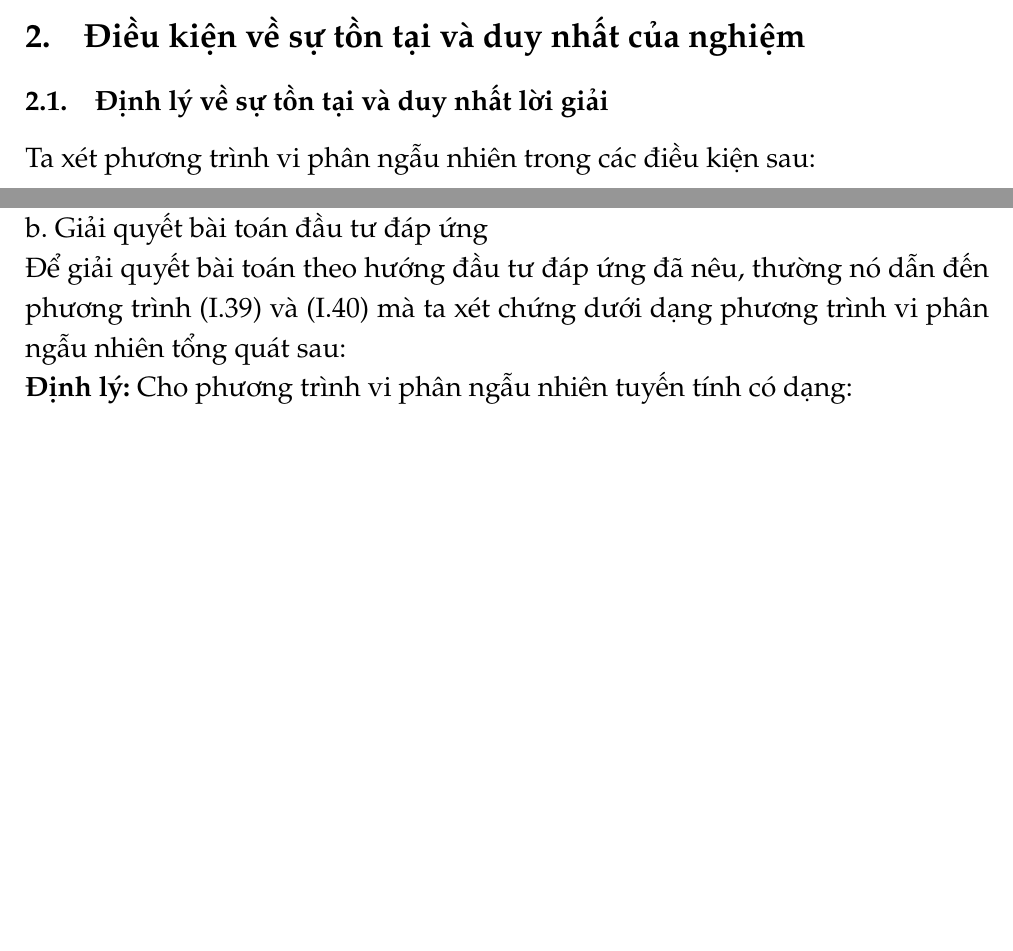
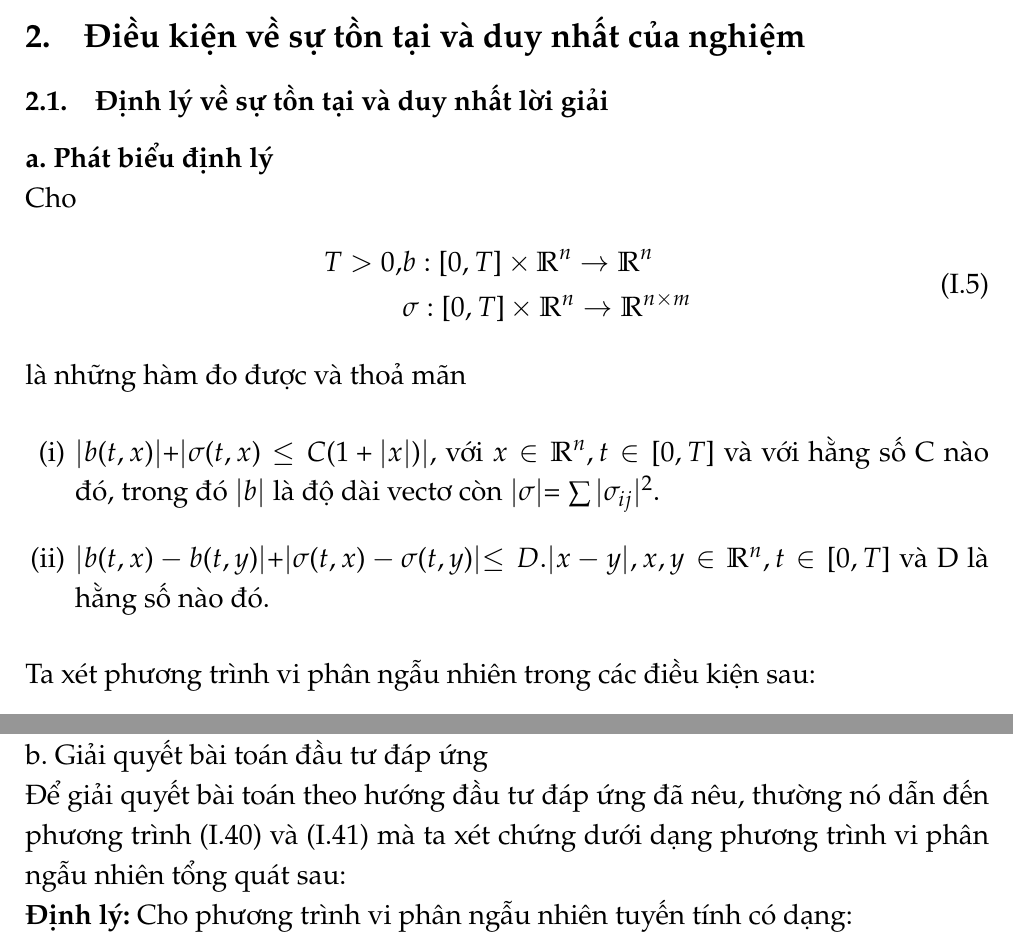
Before and after one commit to mwolfinspace/TieuLuanQTNN, a LaTeX document (Noi dung tieu luan.tex): two parts of pages 3 and 21 of 26 before the commit and two parts of pages 3 and 22 of 26 after it, joined at a grey line, cut so that both start at the same text, the shorter picture padded with empty space. Compiled offline with pdfLaTeX.

Commit message:
Update content
Add more content.

```diff
--- a/Noi dung tieu luan.tex
+++ b/Noi dung tieu luan.tex
@@ -225,6 +225,19 @@ trong đó
 \end{equation*}
 \subsection{Điều kiện về sự tồn tại và duy nhất của nghiệm}
 \subsubsection{Định lý về sự tồn tại và duy nhất lời giải}
+\textbf{a. Phát biểu định lý}\\
+Cho
+\begin{align}
+	& \begin{aligned}
+	T>0,& b:[0,T]\times\mathbb{R}^n\rightarrow\mathbb{R}^n\\
+	& \sigma:[0,T]\times\mathbb{R}^n\rightarrow\mathbb{R}^{n\times m}
+\end{aligned}
+\end{align}
+là những hàm đo được và thoả mãn
+\begin{enumerate}[(i)]
+	\item $|b(t,x)|+|\sigma(t,x)\leq C(1+|x|)|$, với $x\in\mathbb{R}^n,t\in[0,T]$ và với hằng số C nào đó, trong đó $|b|$ là độ dài vectơ còn $|\sigma|=\sum{|\sigma_{ij}|^2}$.
+	\item $|b(t,x)-b(t,y)|+|\sigma(t,x)-\sigma(t,y)|\leq D.|x-y|,x,y\in\mathbb{R}^n,t\in[0,T]$ và D là hằng số nào đó.
+\end{enumerate}
 
 Ta xét phương trình vi phân ngẫu nhiên trong các điều kiện sau:
 \begin{enumerate}[(1)]
```
Also changed, not shown: Noi dung tieu luan.pdf.
